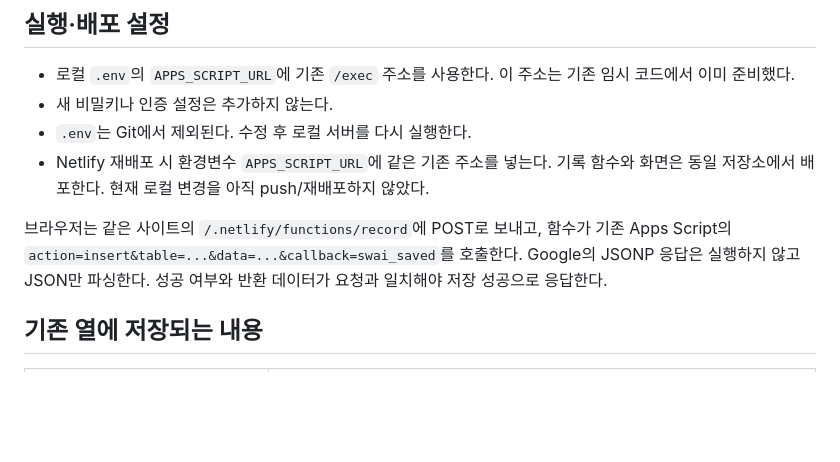
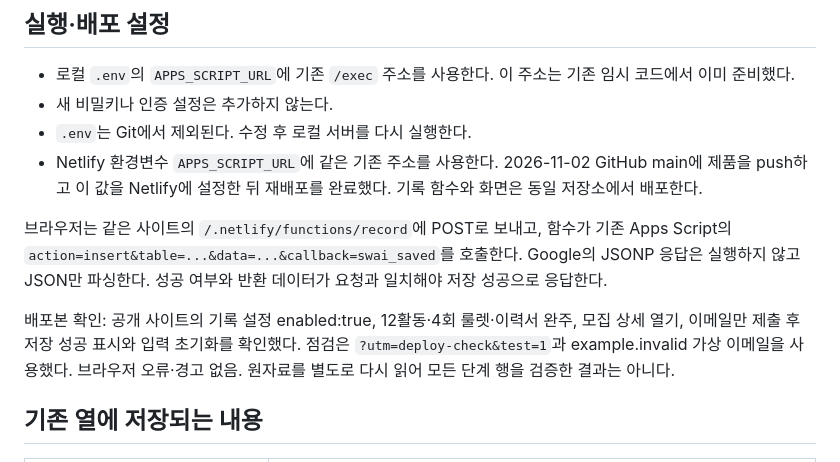
Before and after one commit to limeunhyuk/swai, a Markdown page: SETUP.md, the part around the change. Rendered like a GitHub page; blank space fills up the shorter version.

Commit message:
Document verified v0.2 deployment and live recording

```diff
--- a/SETUP.md
+++ b/SETUP.md
@@ -9,9 +9,11 @@
 - 로컬 `.env`의 `APPS_SCRIPT_URL`에 기존 `/exec` 주소를 사용한다. 이 주소는 기존 임시 코드에서 이미 준비했다.
 - 새 비밀키나 인증 설정은 추가하지 않는다.
 - `.env`는 Git에서 제외된다. 수정 후 로컬 서버를 다시 실행한다.
-- Netlify 재배포 시 환경변수 `APPS_SCRIPT_URL`에 같은 기존 주소를 넣는다. 기록 함수와 화면은 동일 저장소에서 배포한다. 현재 로컬 변경을 아직 push/재배포하지 않았다.
+- Netlify 환경변수 `APPS_SCRIPT_URL`에 같은 기존 주소를 사용한다. 2026-11-02 GitHub main에 제품을 push하고 이 값을 Netlify에 설정한 뒤 재배포를 완료했다. 기록 함수와 화면은 동일 저장소에서 배포한다.
 
 브라우저는 같은 사이트의 `/.netlify/functions/record`에 POST로 보내고, 함수가 기존 Apps Script의 `action=insert&table=...&data=...&callback=swai_saved`를 호출한다. Google의 JSONP 응답은 실행하지 않고 JSON만 파싱한다. 성공 여부와 반환 데이터가 요청과 일치해야 저장 성공으로 응답한다.
+
+배포본 확인: 공개 사이트의 기록 설정 enabled:true, 12활동·4회 룰렛·이력서 완주, 모집 상세 열기, 이메일만 제출 후 저장 성공 표시와 입력 초기화를 확인했다. 점검은 `?utm=deploy-check&test=1`과 example.invalid 가상 이메일을 사용했다. 브라우저 오류·경고 없음. 원자료를 별도로 다시 읽어 모든 단계 행을 검증한 결과는 아니다.
 
 ## 기존 열에 저장되는 내용
 
```
Also changed, not shown: README.md (+1 -1 lines).
